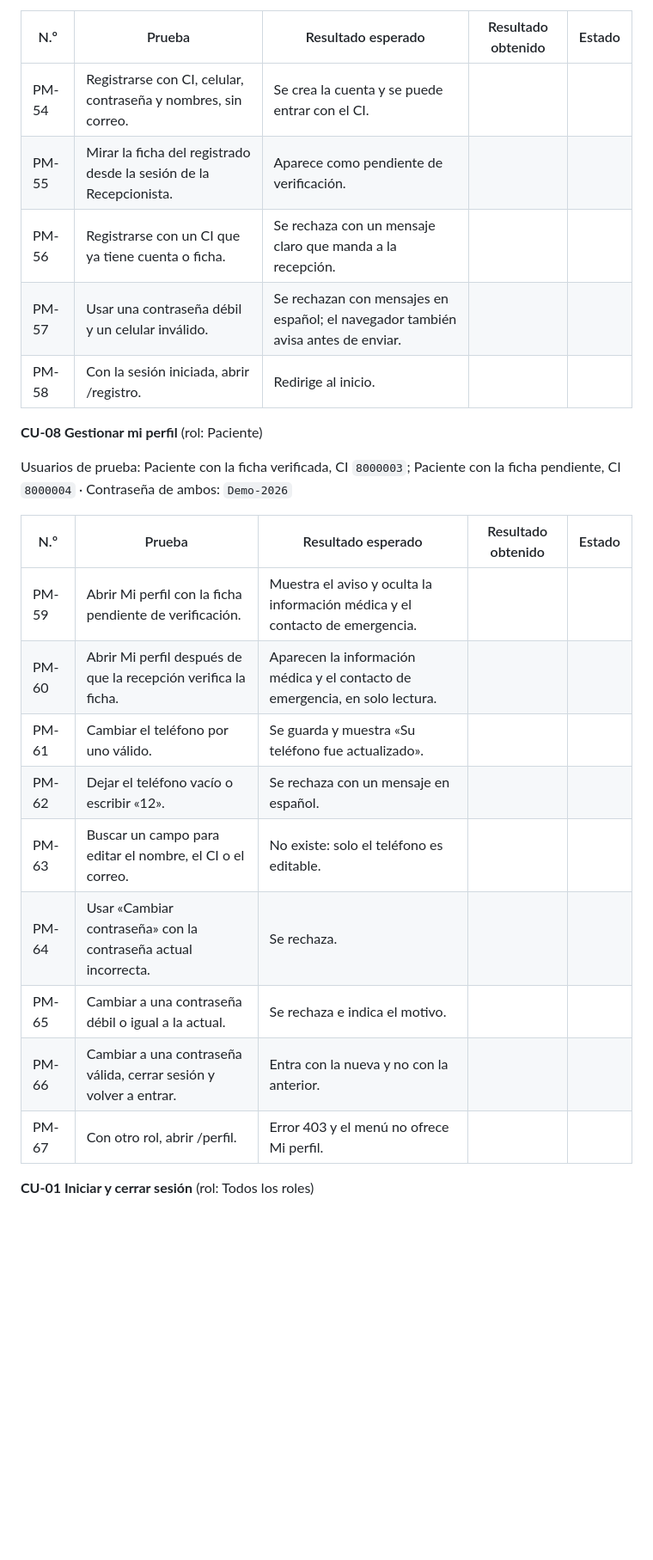
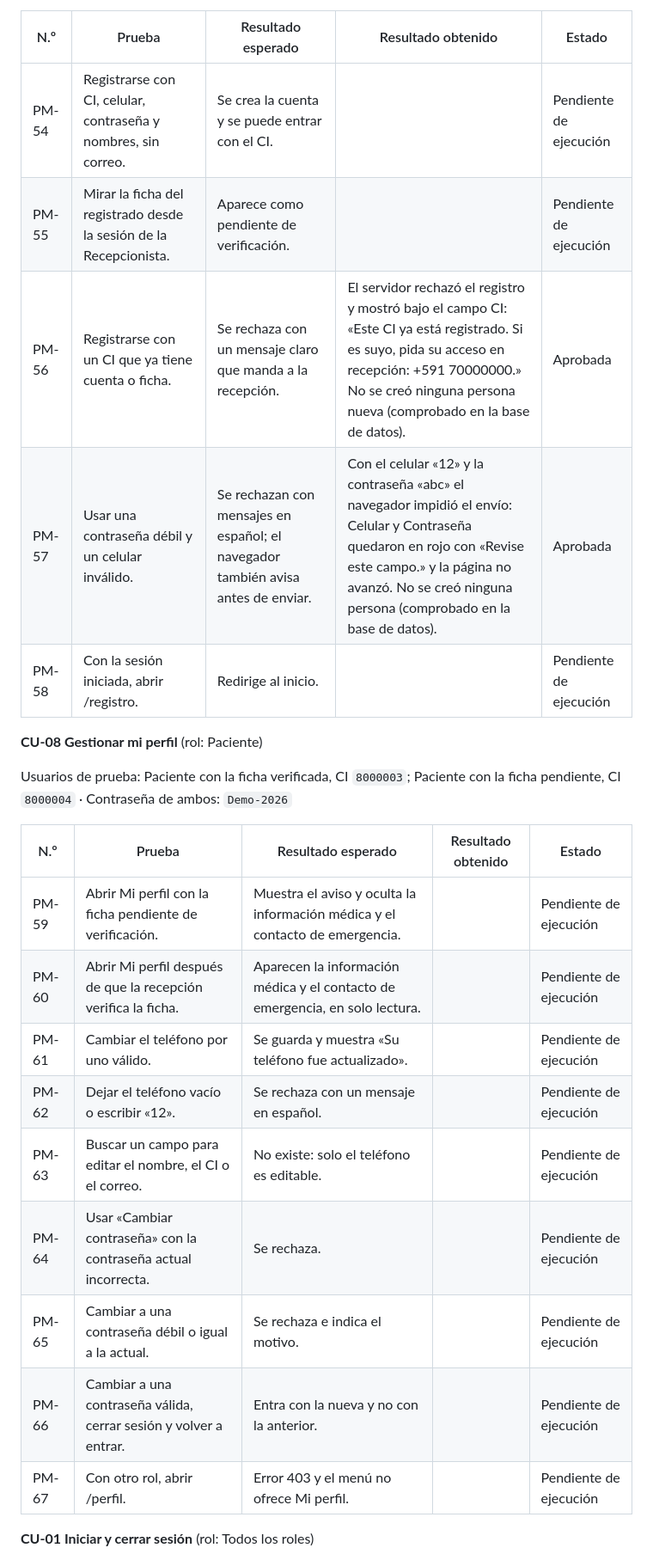
Before and after one commit to Einarpd26/2do-examen-ing-requisitos, a Markdown page: documento/Informe-Final.md, the part around one of its changes. Shown at 86% size. Drawn GitHub-style; blank space fills up the shorter version.

```diff
--- a/documento/Informe-Final.md
+++ b/documento/Informe-Final.md
@@ -2506,11 +2508,11 @@ Sin usuario: se prueba sin iniciar sesión. Para el paso de la ficha pendiente s
 
 | N.º | Prueba | Resultado esperado | Resultado obtenido | Estado |
 |---|---|---|---|---|
-| PM-54 | Registrarse con CI, celular, contraseña y nombres, sin correo. | Se crea la cuenta y se puede entrar con el CI. |  |  |
-| PM-55 | Mirar la ficha del registrado desde la sesión de la Recepcionista. | Aparece como pendiente de verificación. |  |  |
-| PM-56 | Registrarse con un CI que ya tiene cuenta o ficha. | Se rechaza con un mensaje claro que manda a la recepción. |  |  |
-| PM-57 | Usar una contraseña débil y un celular inválido. | Se rechazan con mensajes en español; el navegador también avisa antes de enviar. |  |  |
-| PM-58 | Con la sesión iniciada, abrir /registro. | Redirige al inicio. |  |  |
+| PM-54 | Registrarse con CI, celular, contraseña y nombres, sin correo. | Se crea la cuenta y se puede entrar con el CI. |  | Pendiente de ejecución |
+| PM-55 | Mirar la ficha del registrado desde la sesión de la Recepcionista. | Aparece como pendiente de verificación. |  | Pendiente de ejecución |
+| PM-56 | Registrarse con un CI que ya tiene cuenta o ficha. | Se rechaza con un mensaje claro que manda a la recepción. | El servidor rechazó el registro y mostró bajo el campo CI: «Este CI ya está registrado. Si es suyo, pida su acceso en recepción: +591 70000000.» No se creó ninguna persona nueva (comprobado en la base de datos). | Aprobada |
+| PM-57 | Usar una contraseña débil y un celular inválido. | Se rechazan con mensajes en español; el navegador también avisa antes de enviar. | Con el celular «12» y la contraseña «abc» el navegador impidió el envío: Celular y Contraseña quedaron en rojo con «Revise este campo.» y la página no avanzó. No se creó ninguna persona (comprobado en la base de datos). | Aprobada |
+| PM-58 | Con la sesión iniciada, abrir /registro. | Redirige al inicio. |  | Pendiente de ejecución |
 
 **CU-08 Gestionar mi perfil** (rol: Paciente)
 
@@ -2518,15 +2520,15 @@ Usuarios de prueba: Paciente con la ficha verificada, CI `8000003`; Paciente con
 
 | N.º | Prueba | Resultado esperado | Resultado obtenido | Estado |
 |---|---|---|---|---|
-| PM-59 | Abrir Mi perfil con la ficha pendiente de verificación. | Muestra el aviso y oculta la información médica y el contacto de emergencia. |  |  |
-| PM-60 | Abrir Mi perfil después de que la recepción verifica la ficha. | Aparecen la información médica y el contacto de emergencia, en solo lectura. |  |  |
-| PM-61 | Cambiar el teléfono por uno válido. | Se guarda y muestra «Su teléfono fue actualizado». |  |  |
-| PM-62 | Dejar el teléfono vacío o escribir «12». | Se rechaza con un mensaje en español. |  |  |
-| PM-63 | Buscar un campo para editar el nombre, el CI o el correo. | No existe: solo el teléfono es editable. |  |  |
-| PM-64 | Usar «Cambiar contraseña» con la contraseña actual incorrecta. | Se rechaza. |  |  |
-| PM-65 | Cambiar a una contraseña débil o igual a la actual. | Se rechaza e indica el motivo. |  |  |
-| PM-66 | Cambiar a una contraseña válida, cerrar sesión y volver a entrar. | Entra con la nueva y no con la anterior. |  |  |
-| PM-67 | Con otro rol, abrir /perfil. | Error 403 y el menú no ofrece Mi perfil. |  |  |
+| PM-59 | Abrir Mi perfil con la ficha pendiente de verificación. | Muestra el aviso y oculta la información médica y el contacto de emergencia. |  | Pendiente de ejecución |
+| PM-60 | Abrir Mi perfil después de que la recepción verifica la ficha. | Aparecen la información médica y el contacto de emergencia, en solo lectura. |  | Pendiente de ejecución |
+| PM-61 | Cambiar el teléfono por uno válido. | Se guarda y muestra «Su teléfono fue actualizado». |  | Pendiente de ejecución |
+| PM-62 | Dejar el teléfono vacío o escribir «12». | Se rechaza con un mensaje en español. |  | Pendiente de ejecución |
+| PM-63 | Buscar un campo para editar el nombre, el CI o el correo. | No existe: solo el teléfono es editable. |  | Pendiente de ejecución |
+| PM-64 | Usar «Cambiar contraseña» con la contraseña actual incorrecta. | Se rechaza. |  | Pendiente de ejecución |
+| PM-65 | Cambiar a una contraseña débil o igual a la actual. | Se rechaza e indica el motivo. |  | Pendiente de ejecución |
+| PM-66 | Cambiar a una contraseña válida, cerrar sesión y volver a entrar. | Entra con la nueva y no con la anterior. |  | Pendiente de ejecución |
+| PM-67 | Con otro rol, abrir /perfil. | Error 403 y el menú no ofrece Mi perfil. |  | Pendiente de ejecución |
 
 **CU-01 Iniciar y cerrar sesión** (rol: Todos los roles)
 
```
Also changed, not shown: other parts of documento/Informe-Final.md (+75 -73 lines).
